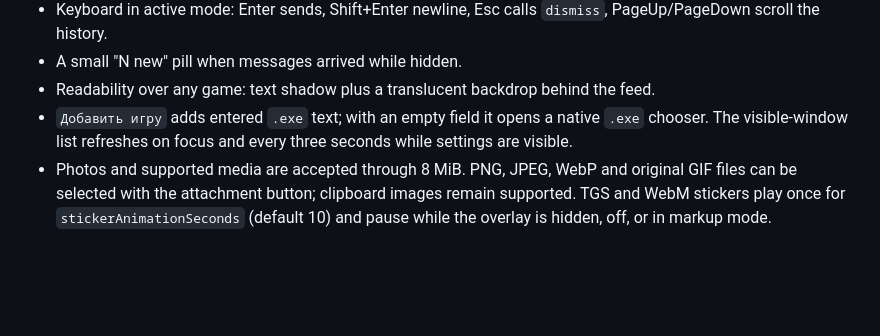
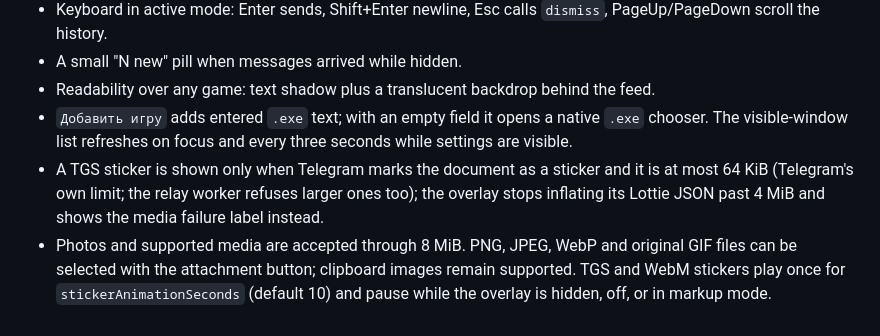
Before and after one commit to wyrtensi/tg-game-overlay, a Markdown page: CONTRACT.md, the part around the change. Rendered like a GitHub page; blank space fills up the shorter version.

Commit message:
docs: document the TGS size limits in the contract

```diff
--- a/CONTRACT.md
+++ b/CONTRACT.md
@@ -226,4 +226,5 @@ interface Config {
 - A small "N new" pill when messages arrived while hidden.
 - Readability over any game: text shadow plus a translucent backdrop behind the feed.
 - `Добавить игру` adds entered `.exe` text; with an empty field it opens a native `.exe` chooser. The visible-window list refreshes on focus and every three seconds while settings are visible.
+- A TGS sticker is shown only when Telegram marks the document as a sticker and it is at most 64 KiB (Telegram's own limit; the relay worker refuses larger ones too); the overlay stops inflating its Lottie JSON past 4 MiB and shows the media failure label instead.
 - Photos and supported media are accepted through 8 MiB. PNG, JPEG, WebP and original GIF files can be selected with the attachment button; clipboard images remain supported. TGS and WebM stickers play once for `stickerAnimationSeconds` (default 10) and pause while the overlay is hidden, off, or in markup mode.
```
